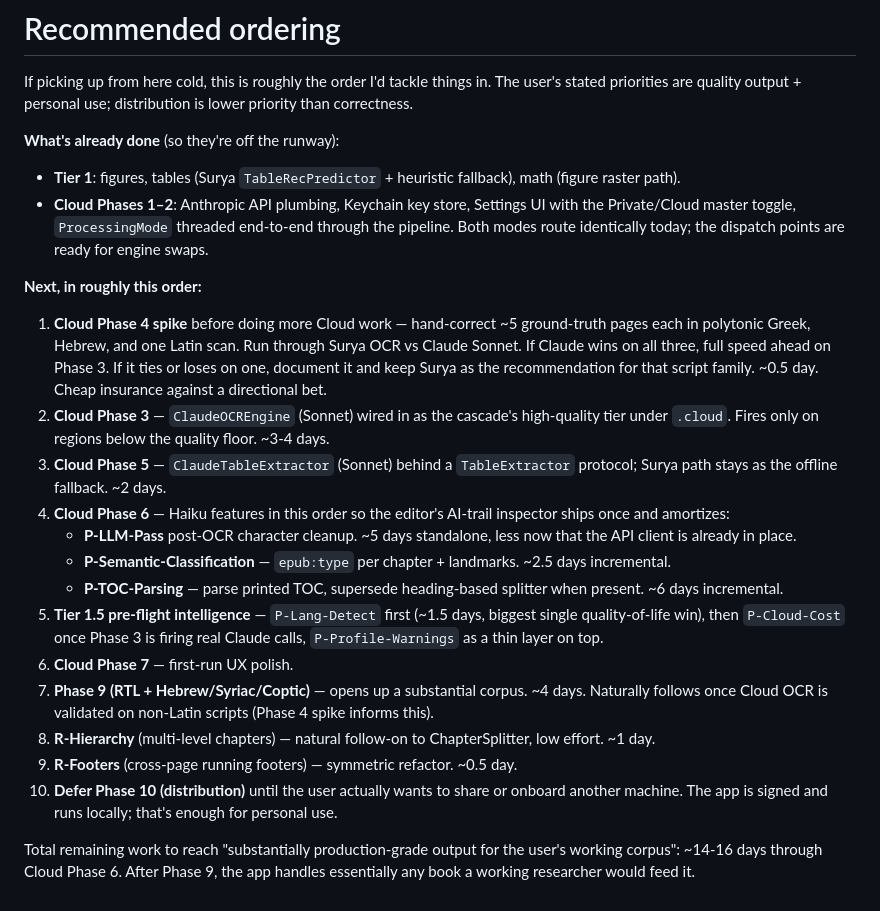
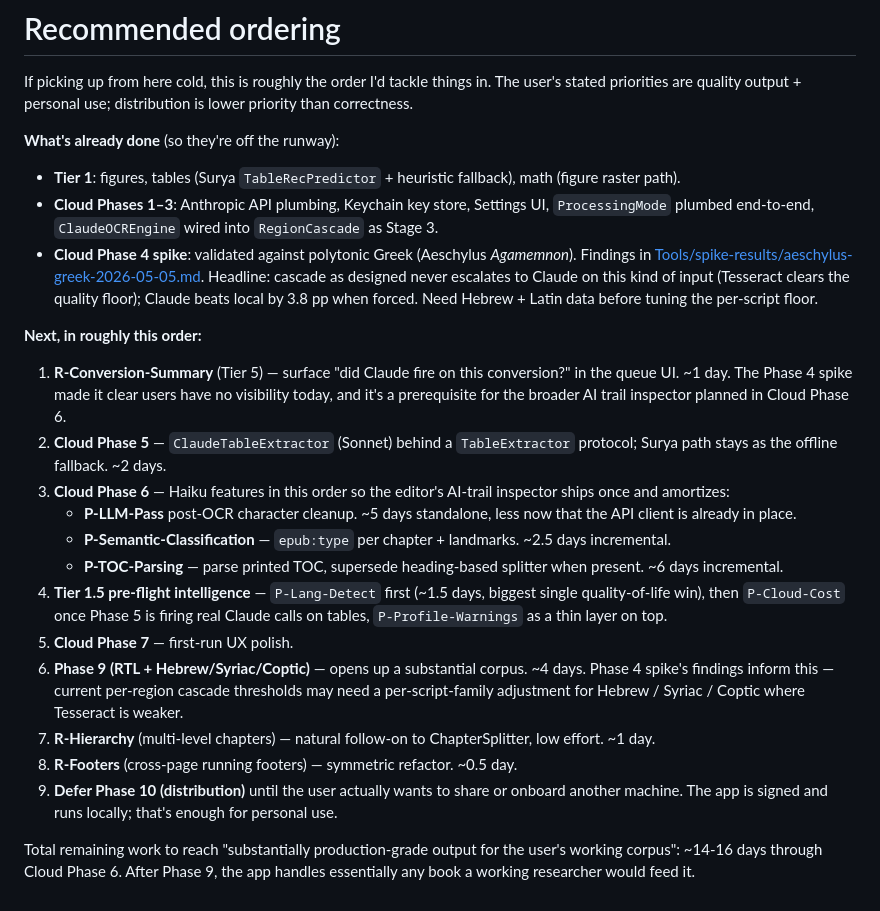
Before and after one commit to tcarmody/ocr, a Markdown page: PLANS.md, the part around one of its changes. GitHub-like rendering.

```diff
--- a/PLANS.md
+++ b/PLANS.md
@@ -1462,26 +1550,27 @@ use; distribution is lower priority than correctness.
 **What's already done** (so they're off the runway):
 - **Tier 1**: figures, tables (Surya `TableRecPredictor` + heuristic
   fallback), math (figure raster path).
-- **Cloud Phases 1–2**: Anthropic API plumbing, Keychain key store,
-  Settings UI with the Private/Cloud master toggle, `ProcessingMode`
-  threaded end-to-end through the pipeline. Both modes route
-  identically today; the dispatch points are ready for engine swaps.
+- **Cloud Phases 1–3**: Anthropic API plumbing, Keychain key store,
+  Settings UI, `ProcessingMode` plumbed end-to-end, `ClaudeOCREngine`
+  wired into `RegionCascade` as Stage 3.
+- **Cloud Phase 4 spike**: validated against polytonic Greek (Aeschylus
+  *Agamemnon*). Findings in
+  [Tools/spike-results/aeschylus-greek-2026-05-05.md](Tools/spike-results/aeschylus-greek-2026-05-05.md).
+  Headline: cascade as designed never escalates to Claude on this kind
+  of input (Tesseract clears the quality floor); Claude beats local
+  by 3.8 pp when forced. Need Hebrew + Latin data before tuning the
+  per-script floor.
 
 **Next, in roughly this order:**
 
-1. **Cloud Phase 4 spike** before doing more Cloud work — hand-correct
-   ~5 ground-truth pages each in polytonic Greek, Hebrew, and one
-   Latin scan. Run through Surya OCR vs Claude Sonnet. If Claude wins
-   on all three, full speed ahead on Phase 3. If it ties or loses on
-   one, document it and keep Surya as the recommendation for that
-   script family. ~0.5 day. Cheap insurance against a directional bet.
-2. **Cloud Phase 3** — `ClaudeOCREngine` (Sonnet) wired in as the
-   cascade's high-quality tier under `.cloud`. Fires only on regions
-   below the quality floor. ~3-4 days.
-3. **Cloud Phase 5** — `ClaudeTableExtractor` (Sonnet) behind a
+1. **R-Conversion-Summary** (Tier 5) — surface "did Claude fire on
+   this conversion?" in the queue UI. ~1 day. The Phase 4 spike made
+   it clear users have no visibility today, and it's a prerequisite
+   for the broader AI trail inspector planned in Cloud Phase 6.
+2. **Cloud Phase 5** — `ClaudeTableExtractor` (Sonnet) behind a
    `TableExtractor` protocol; Surya path stays as the offline
    fallback. ~2 days.
-4. **Cloud Phase 6** — Haiku features in this order so the editor's
+3. **Cloud Phase 6** — Haiku features in this order so the editor's
    AI-trail inspector ships once and amortizes:
    - **P-LLM-Pass** post-OCR character cleanup. ~5 days standalone,
      less now that the API client is already in place.
@@ -1489,21 +1578,22 @@ use; distribution is lower priority than correctness.
      landmarks. ~2.5 days incremental.
    - **P-TOC-Parsing** — parse printed TOC, supersede heading-based
      splitter when present. ~6 days incremental.
-5. **Tier 1.5 pre-flight intelligence** — `P-Lang-Detect` first
+4. **Tier 1.5 pre-flight intelligence** — `P-Lang-Detect` first
    (~1.5 days, biggest single quality-of-life win), then
-   `P-Cloud-Cost` once Phase 3 is firing real Claude calls,
+   `P-Cloud-Cost` once Phase 5 is firing real Claude calls on tables,
    `P-Profile-Warnings` as a thin layer on top.
-6. **Cloud Phase 7** — first-run UX polish.
-7. **Phase 9 (RTL + Hebrew/Syriac/Coptic)** — opens up a substantial
-   corpus. ~4 days. Naturally follows once Cloud OCR is validated on
-   non-Latin scripts (Phase 4 spike informs this).
-8. **R-Hierarchy** (multi-level chapters) — natural follow-on to
+5. **Cloud Phase 7** — first-run UX polish.
+6. **Phase 9 (RTL + Hebrew/Syriac/Coptic)** — opens up a substantial
+   corpus. ~4 days. Phase 4 spike's findings inform this — current
+   per-region cascade thresholds may need a per-script-family
+   adjustment for Hebrew / Syriac / Coptic where Tesseract is weaker.
+7. **R-Hierarchy** (multi-level chapters) — natural follow-on to
    ChapterSplitter, low effort. ~1 day.
-9. **R-Footers** (cross-page running footers) — symmetric refactor.
+8. **R-Footers** (cross-page running footers) — symmetric refactor.
    ~0.5 day.
-10. **Defer Phase 10 (distribution)** until the user actually wants
-    to share or onboard another machine. The app is signed and runs
-    locally; that's enough for personal use.
+9. **Defer Phase 10 (distribution)** until the user actually wants
+   to share or onboard another machine. The app is signed and runs
+   locally; that's enough for personal use.
 
 Total remaining work to reach "substantially production-grade
 output for the user's working corpus": ~14-16 days through Cloud
```
Also changed, not shown: other parts of PLANS.md (+88 -0 lines).
